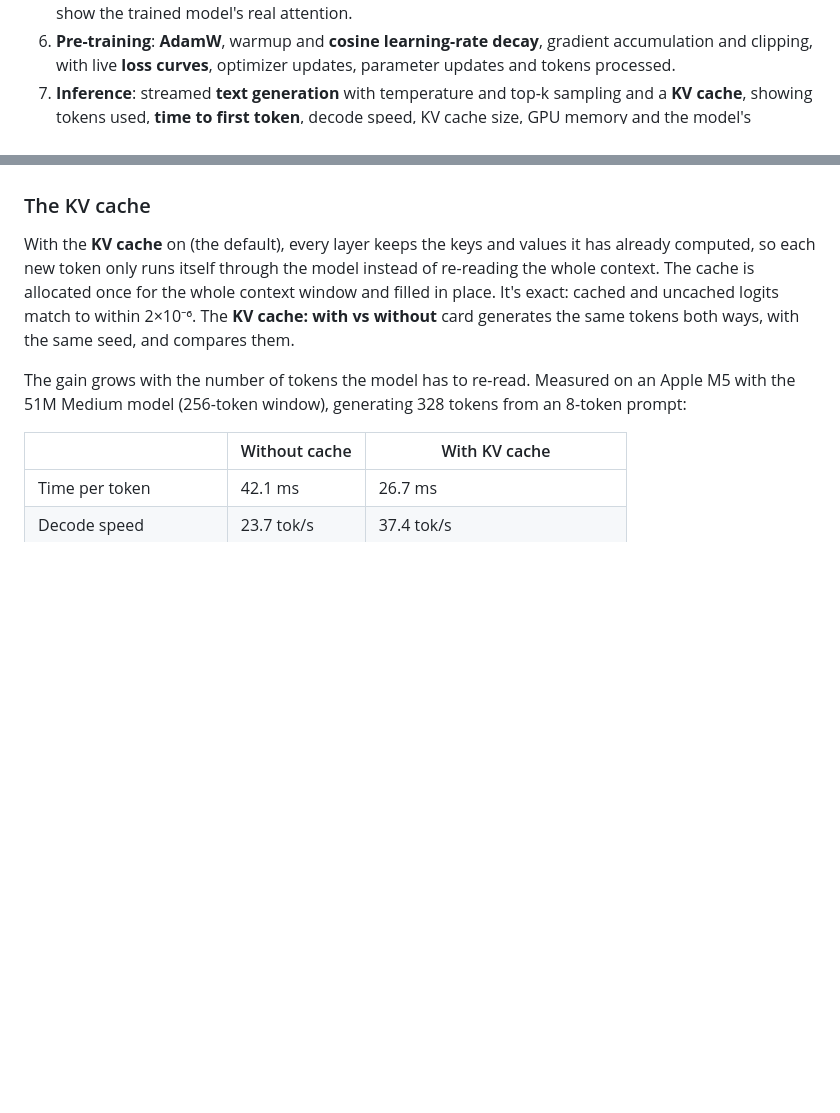
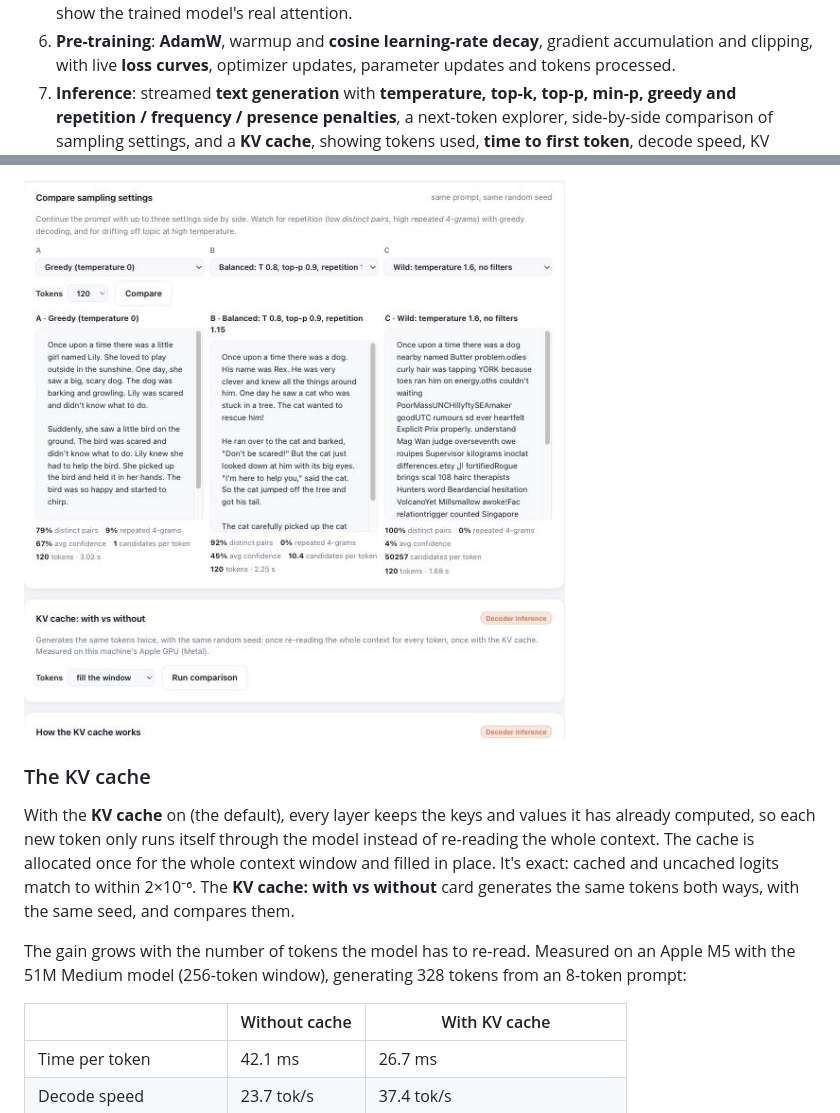
Before and after one commit to a-ramakrishnan/tinystories-ARM-model, a Markdown page: README.md, 2 parts joined by grey strips. Drawn GitHub-style; pictures changed too: docs/screenshots/sampling-compare.png (added); blank space fills up the shorter version.

```diff
--- a/README.md
+++ b/README.md
@@ -31,7 +31,9 @@ explains every stage of the **LLM training pipeline** in a local web app:
    heatmaps show the trained model's real attention.
 6. **Pre-training**: **AdamW**, warmup and **cosine learning-rate decay**, gradient accumulation and clipping,
    with live **loss curves**, optimizer updates, parameter updates and tokens processed.
-7. **Inference**: streamed **text generation** with temperature and top-k sampling and a **KV cache**, showing
+7. **Inference**: streamed **text generation** with **temperature, top-k, top-p, min-p, greedy and
+   repetition / frequency / presence penalties**, a next-token explorer, side-by-side comparison of sampling
+   settings, and a **KV cache**, showing
    tokens used, **time to first token**, decode speed, KV cache size, GPU memory and the model's confidence in
    every token, plus a with/without **KV cache benchmark** with per-token timing charts, an interactive
    **KV cache diagram** and a **KV cache memory calculator**.
@@ -411,3 +445,4 @@ Each generated token is colored by the model's probability for it, and hovering
+![Greedy, Balanced and temperature 1.6 continuing the same prompt side by side](docs/screenshots/sampling-compare.png)
 
 ### The KV cache
 
```
Also changed, not shown: other parts of README.md (+33 -1 lines), docs/screenshots/sampling-explorer.png (added), 5 other files.
